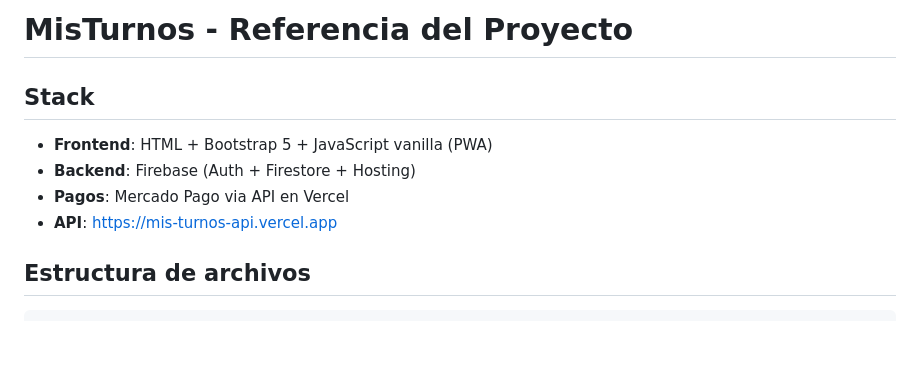
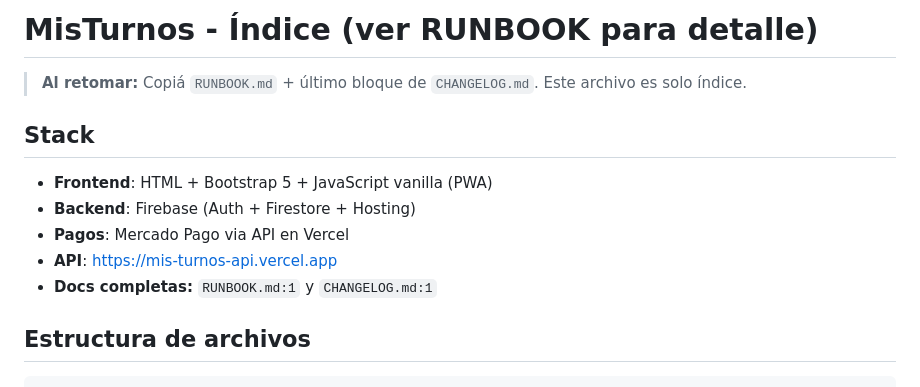
Before and after one commit to Sebar96/MisTurnos, a Markdown page: MisTurnos/PROJECT-INFO.md, the part around the change. GitHub-like rendering; blank space fills up the shorter version.

Commit message:
docs: Plan A - RUNBOOK operativo + CHANGELOG v2.1.1 + indice PROJECT-INFO

````diff
--- a/MisTurnos/PROJECT-INFO.md
+++ b/MisTurnos/PROJECT-INFO.md
@@ -1,10 +1,13 @@
-# MisTurnos - Referencia del Proyecto
+# MisTurnos - Índice (ver RUNBOOK para detalle)
+
+> **Al retomar:** Copiá `RUNBOOK.md` + último bloque de `CHANGELOG.md`. Este archivo es solo índice.
 
 ## Stack
 - **Frontend**: HTML + Bootstrap 5 + JavaScript vanilla (PWA)
 - **Backend**: Firebase (Auth + Firestore + Hosting)
 - **Pagos**: Mercado Pago via API en Vercel
 - **API**: https://mis-turnos-api.vercel.app
+- **Docs completas:** `RUNBOOK.md:1` y `CHANGELOG.md:1`
 
 ## Estructura de archivos
 ```
````
Also changed, not shown: MisTurnos/CHANGELOG.md (added, +22 -0 lines), MisTurnos/RUNBOOK.md (added, +66 -0 lines).
